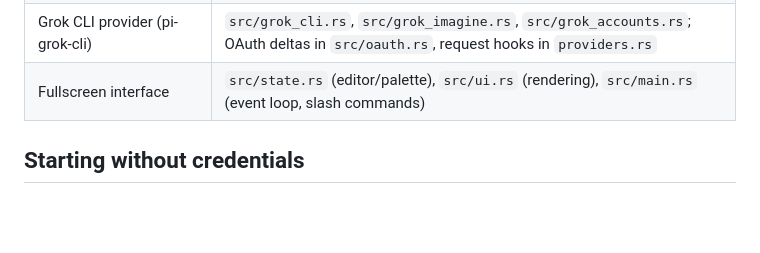
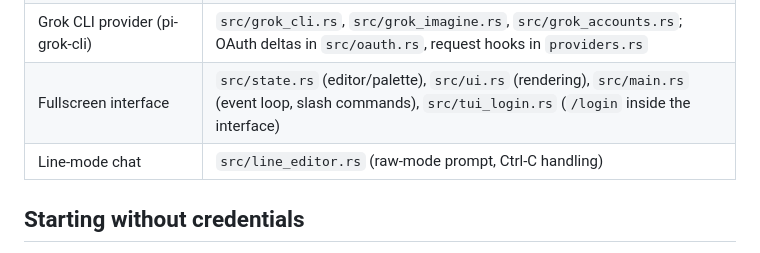
Before and after one commit to goshitsarch-eng/GoshCoder, a Markdown page: CONTINUE.md, the part around the change. Drawn GitHub-style; blank space fills up the shorter version.

Commit message:
Name the in-interface login and line editor in the layout notes
Co-Authored-By: Claude Opus 5.5 <noreply@anthropic.com>
Claude-Session: https://claude.ai/code/session_01SseRp2vQjat6YMCcSpUjBL

```diff
--- a/CONTINUE.md
+++ b/CONTINUE.md
@@ -69,7 +69,8 @@ something goes wrong:
 | Tools and workspace confinement | `src/tools.rs` |
 | Gateways | `src/omniroute.rs`, `src/aperture*.rs`, session start in `src/runtime.rs` |
 | Grok CLI provider (pi-grok-cli) | `src/grok_cli.rs`, `src/grok_imagine.rs`, `src/grok_accounts.rs`; OAuth deltas in `src/oauth.rs`, request hooks in `providers.rs` |
-| Fullscreen interface | `src/state.rs` (editor/palette), `src/ui.rs` (rendering), `src/main.rs` (event loop, slash commands) |
+| Fullscreen interface | `src/state.rs` (editor/palette), `src/ui.rs` (rendering), `src/main.rs` (event loop, slash commands), `src/tui_login.rs` (`/login` inside the interface) |
+| Line-mode chat | `src/line_editor.rs` (raw-mode prompt, Ctrl-C handling) |
 
 ## Starting without credentials
 
```
